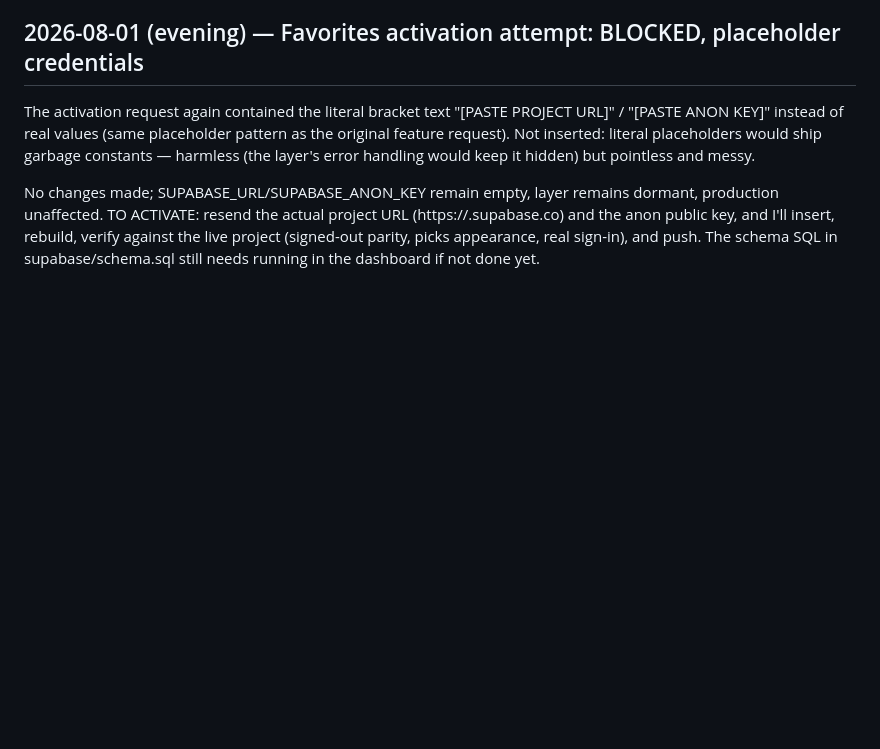
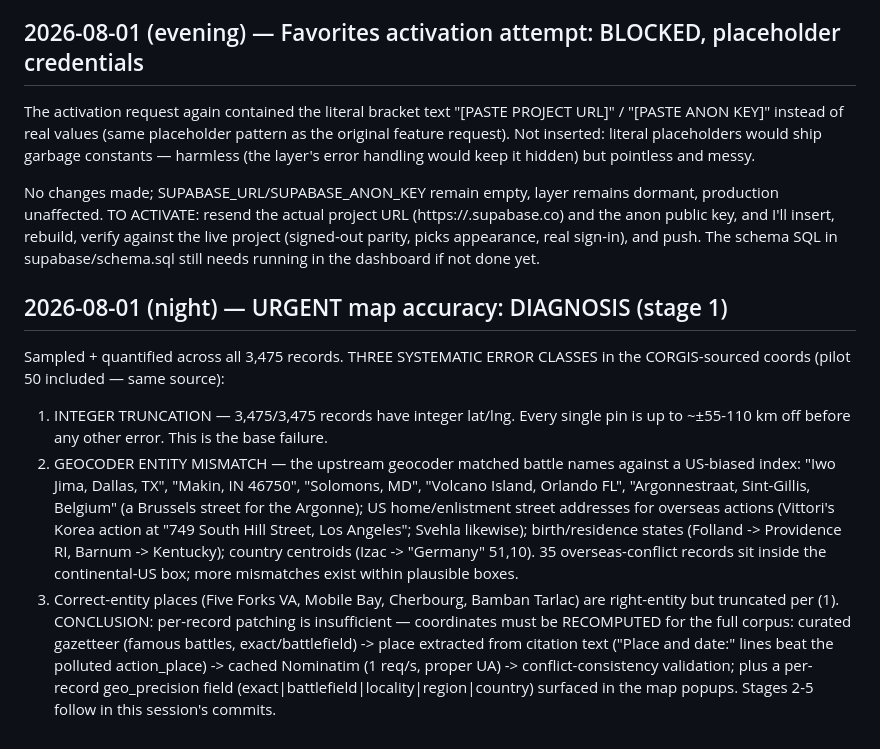
Before and after one commit to EMW81/moh-app, a Markdown page: NOTES.md, the part around the change. GitHub-like rendering; blank space fills up the shorter version.

Commit message:
map accuracy stage 1: diagnosis — 100% integer-truncated coords + US-biased entity mismatches; recompute plan

```diff
--- a/NOTES.md
+++ b/NOTES.md
@@ -797,3 +797,26 @@ production unaffected. TO ACTIVATE: resend the actual project URL (https://<ref>
 and the anon public key, and I'll insert, rebuild, verify against the live project
 (signed-out parity, picks appearance, real sign-in), and push. The schema SQL in
 supabase/schema.sql still needs running in the dashboard if not done yet.
+
+## 2026-08-01 (night) — URGENT map accuracy: DIAGNOSIS (stage 1)
+
+Sampled + quantified across all 3,475 records. THREE SYSTEMATIC ERROR CLASSES in the
+CORGIS-sourced coords (pilot 50 included — same source):
+1. INTEGER TRUNCATION — 3,475/3,475 records have integer lat/lng. Every single pin is
+   up to ~±55-110 km off before any other error. This is the base failure.
+2. GEOCODER ENTITY MISMATCH — the upstream geocoder matched battle names against a
+   US-biased index: "Iwo Jima, Dallas, TX", "Makin, IN 46750", "Solomons, MD",
+   "Volcano Island, Orlando FL", "Argonnestraat, Sint-Gillis, Belgium" (a Brussels
+   street for the Argonne); US home/enlistment street addresses for overseas actions
+   (Vittori's Korea action at "749 South Hill Street, Los Angeles"; Svehla likewise);
+   birth/residence states (Folland -> Providence RI, Barnum -> Kentucky); country
+   centroids (Izac -> "Germany" 51,10). 35 overseas-conflict records sit inside the
+   continental-US box; more mismatches exist within plausible boxes.
+3. Correct-entity places (Five Forks VA, Mobile Bay, Cherbourg, Bamban Tarlac) are
+   right-entity but truncated per (1).
+CONCLUSION: per-record patching is insufficient — coordinates must be RECOMPUTED for
+the full corpus: curated gazetteer (famous battles, exact/battlefield) -> place
+extracted from citation text ("Place and date:" lines beat the polluted action_place)
+-> cached Nominatim (1 req/s, proper UA) -> conflict-consistency validation; plus a
+per-record geo_precision field (exact|battlefield|locality|region|country) surfaced
+in the map popups. Stages 2-5 follow in this session's commits.
```
